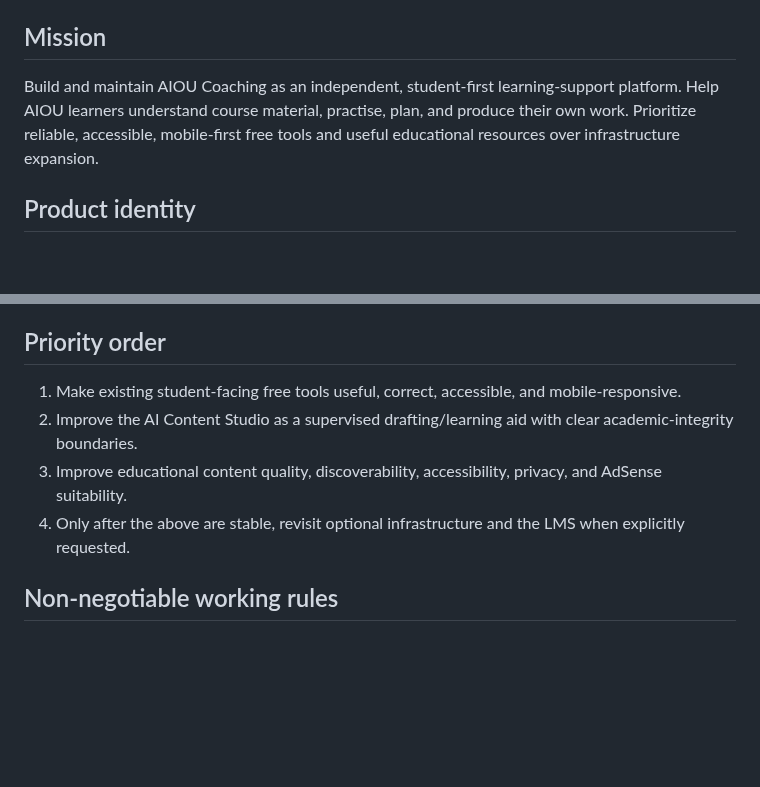
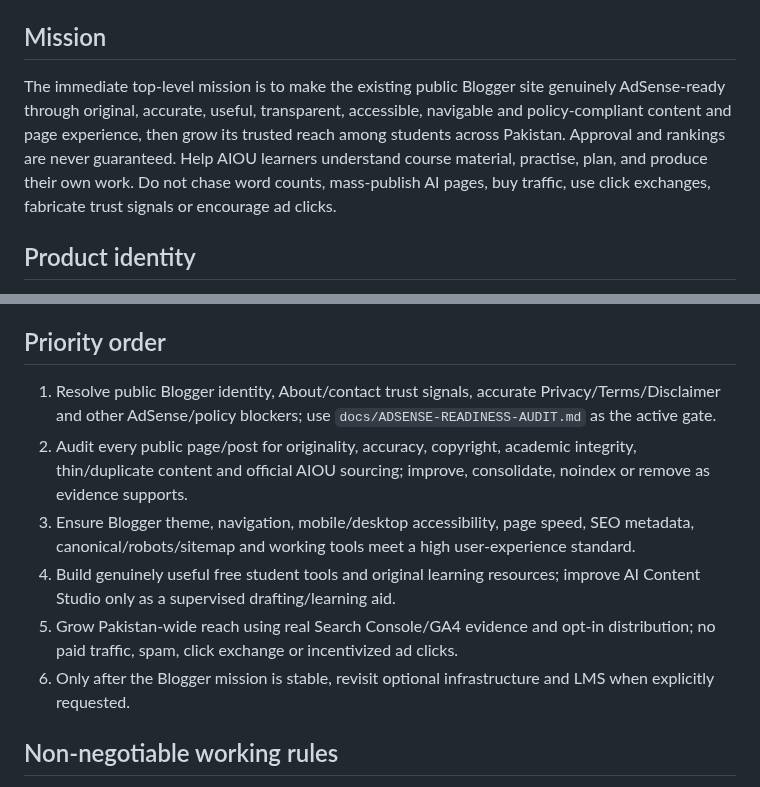
Before and after one commit to nationalistacademy/AIOUN-Coaching, a Markdown page: AGENTS.md, 2 parts joined by grey strips. Drawn GitHub-style; blank space fills up the shorter version.

Commit message:
docs: prioritize Blogger AdSense readiness

```diff
--- a/AGENTS.md
+++ b/AGENTS.md
@@ -3,7 +3,7 @@
 Read this file before making any change. Then read `docs/AI-PROJECT-MEMORY.md`, `docs/AI-DECISIONS-AND-STATUS.md`, and the task-specific documentation.
 
 ## Mission
-Build and maintain AIOU Coaching as an independent, student-first learning-support platform. Help AIOU learners understand course material, practise, plan, and produce their own work. Prioritize reliable, accessible, mobile-first free tools and useful educational resources over infrastructure expansion.
+The immediate top-level mission is to make the existing public Blogger site genuinely AdSense-ready through original, accurate, useful, transparent, accessible, navigable and policy-compliant content and page experience, then grow its trusted reach among students across Pakistan. Approval and rankings are never guaranteed. Help AIOU learners understand course material, practise, plan, and produce their own work. Do not chase word counts, mass-publish AI pages, buy traffic, use click exchanges, fabricate trust signals or encourage ad clicks.
 
 ## Product identity
 - Public-facing brand: **AIOU Coaching**.
@@ -14,10 +14,12 @@ Build and maintain AIOU Coaching as an independent, student-first learning-suppo
 - Do not rebrand public pages as Nationalist Academy unless the owner explicitly asks.
 
 ## Priority order
-1. Make existing student-facing free tools useful, correct, accessible, and mobile-responsive.
-2. Improve the AI Content Studio as a supervised drafting/learning aid with clear academic-integrity boundaries.
-3. Improve educational content quality, discoverability, accessibility, privacy, and AdSense suitability.
-4. Only after the above are stable, revisit optional infrastructure and the LMS when explicitly requested.
+1. Resolve public Blogger identity, About/contact trust signals, accurate Privacy/Terms/Disclaimer and other AdSense/policy blockers; use `docs/ADSENSE-READINESS-AUDIT.md` as the active gate.
+2. Audit every public page/post for originality, accuracy, copyright, academic integrity, thin/duplicate content and official AIOU sourcing; improve, consolidate, noindex or remove as evidence supports.
+3. Ensure Blogger theme, navigation, mobile/desktop accessibility, page speed, SEO metadata, canonical/robots/sitemap and working tools meet a high user-experience standard.
+4. Build genuinely useful free student tools and original learning resources; improve AI Content Studio only as a supervised drafting/learning aid.
+5. Grow Pakistan-wide reach using real Search Console/GA4 evidence and opt-in distribution; no paid traffic, spam, click exchange or incentivized ad clicks.
+6. Only after the Blogger mission is stable, revisit optional infrastructure and LMS when explicitly requested.
 
 ## Non-negotiable working rules
 - Inspect the current repository, relevant files, workflows, tests, and branch before editing. Do not assume a remembered status is still current.
```
